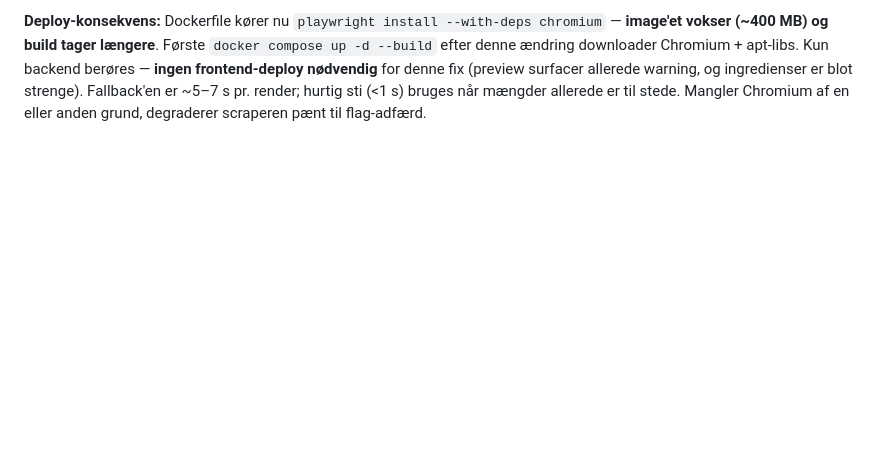
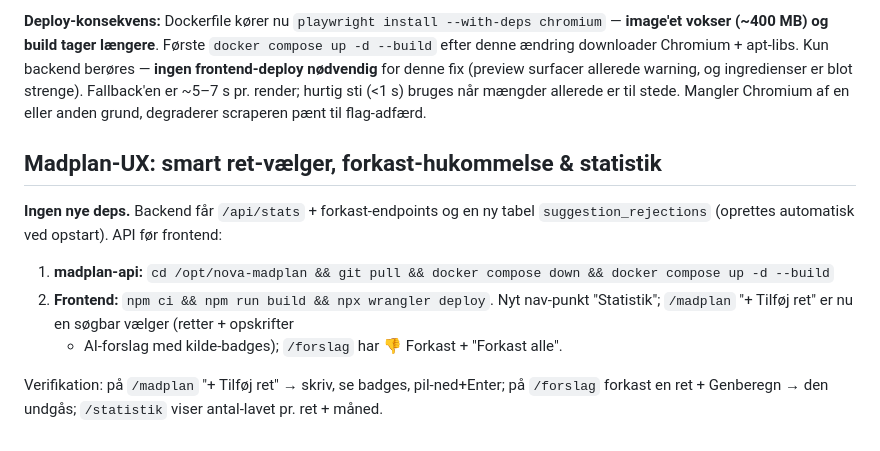
Before and after one commit to MikeyAndersen/nova-madplan, a Markdown page: docs/DEPLOY.md, the part around the change. Rendered like a GitHub page; blank space fills up the shorter version.

Commit message:
docs: API-tabel + deploy-note for madplan-UX-epic

```diff
--- a/docs/DEPLOY.md
+++ b/docs/DEPLOY.md
@@ -238,3 +238,17 @@ Kun backend berøres — **ingen frontend-deploy nødvendig** for denne fix
 Fallback'en er ~5–7 s pr. render; hurtig sti (<1 s) bruges når mængder allerede
 er til stede. Mangler Chromium af en eller anden grund, degraderer scraperen
 pænt til flag-adfærd.
+
+## Madplan-UX: smart ret-vælger, forkast-hukommelse & statistik
+
+**Ingen nye deps.** Backend får `/api/stats` + forkast-endpoints og en ny tabel
+`suggestion_rejections` (oprettes automatisk ved opstart). API før frontend:
+
+1. **madplan-api:** `cd /opt/nova-madplan && git pull && docker compose down && docker compose up -d --build`
+2. **Frontend:** `npm ci && npm run build && npx wrangler deploy`. Nyt nav-punkt
+   "Statistik"; `/madplan` "+ Tilføj ret" er nu en søgbar vælger (retter + opskrifter
+   + AI-forslag med kilde-badges); `/forslag` har 👎 Forkast + "Forkast alle".
+
+Verifikation: på `/madplan` "+ Tilføj ret" → skriv, se badges, pil-ned+Enter;
+på `/forslag` forkast en ret + Genberegn → den undgås; `/statistik` viser
+antal-lavet pr. ret + måned.
```
Also changed, not shown: README.md (+2 -0 lines).
